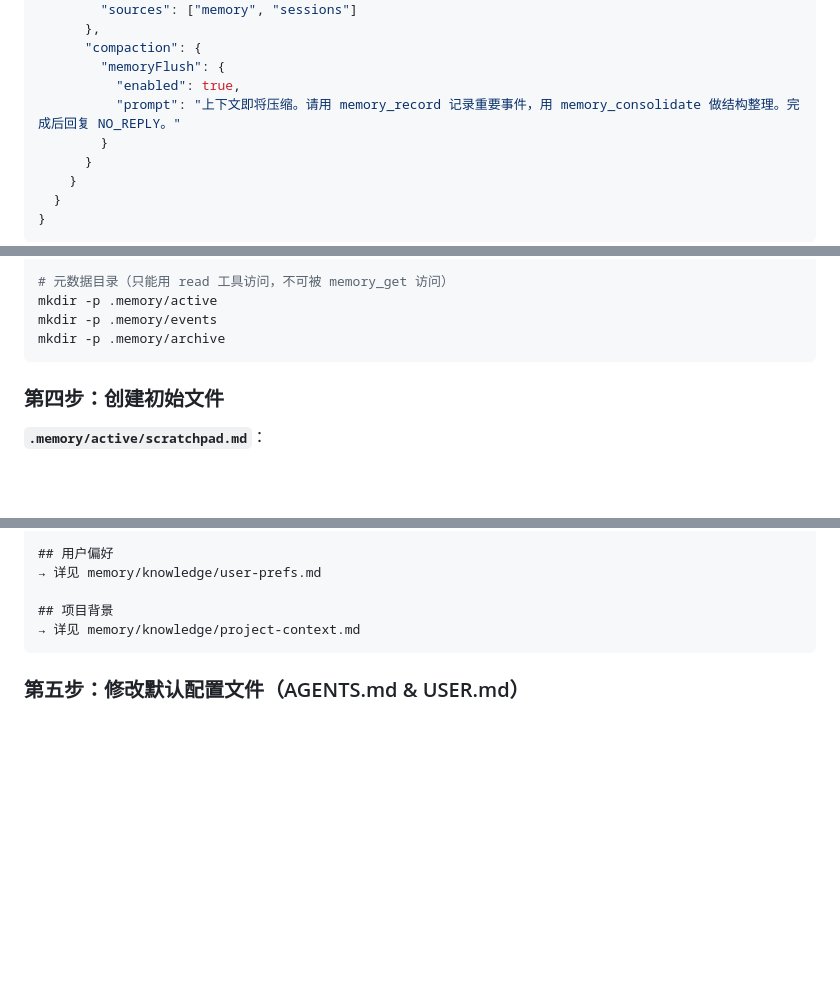
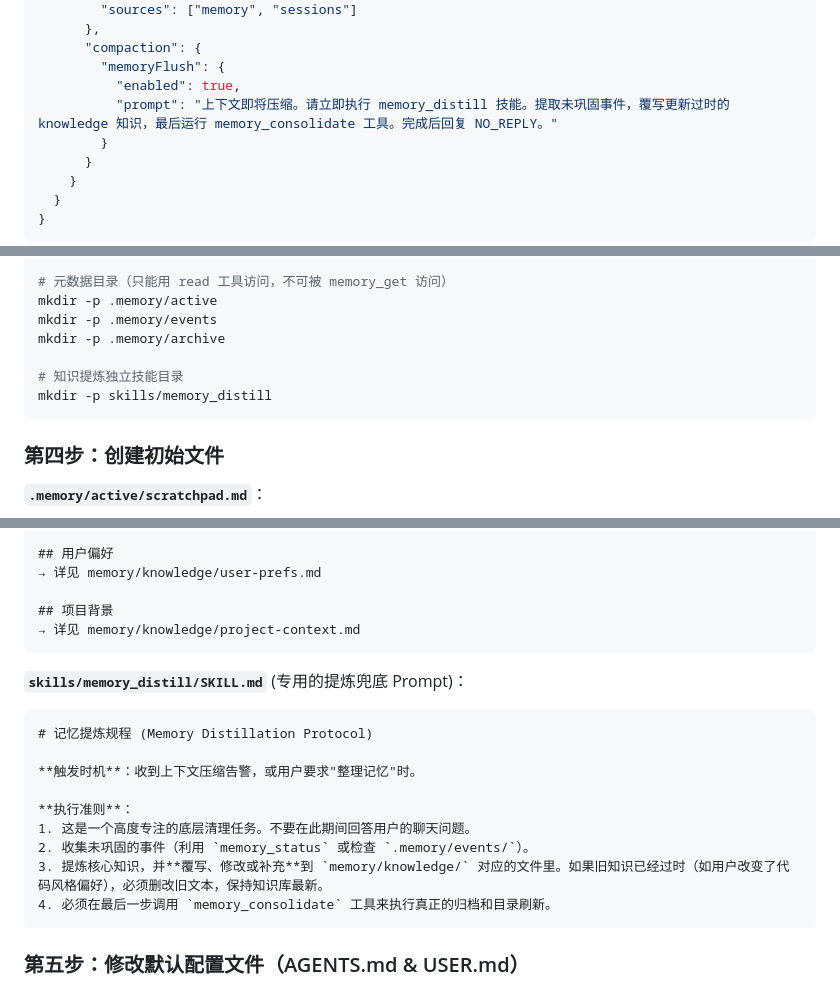
Before and after one commit to pongs1/memory-enhanced, a Markdown page: README.md, 3 parts joined by grey strips. GitHub-like rendering; blank space fills up the shorter version.

Commit message:
docs: introduce dedicated memory_distill skill prompt

````diff
--- a/README.md
+++ b/README.md
@@ -346,7 +346,7 @@ openclaw plugins install -l ~/openclaw/extensions/memory-enhanced
       "compaction": {
         "memoryFlush": {
           "enabled": true,
-          "prompt": "上下文即将压缩。请用 memory_record 记录重要事件，用 memory_consolidate 做结构整理。完成后回复 NO_REPLY。"
+          "prompt": "上下文即将压缩。请立即执行 memory_distill 技能。提取未巩固事件，覆写更新过时的 knowledge 知识，最后运行 memory_consolidate 工具。完成后回复 NO_REPLY。"
         }
       }
     }
@@ -368,6 +368,9 @@ mkdir -p memory/skills/drafts
 mkdir -p .memory/active
 mkdir -p .memory/events
 mkdir -p .memory/archive
+
+# 知识提炼独立技能目录
+mkdir -p skills/memory_distill
 ```
 
 ### 第四步：创建初始文件
@@ -408,6 +411,19 @@ mkdir -p .memory/archive
 
 ## 项目背景
 → 详见 memory/knowledge/project-context.md
+```
+
+**`skills/memory_distill/SKILL.md`** (专用的提炼兜底 Prompt)：
+```markdown
+# 记忆提炼规程 (Memory Distillation Protocol)
+
+**触发时机**：收到上下文压缩告警，或用户要求"整理记忆"时。
+
+**执行准则**：
+1. 这是一个高度专注的底层清理任务。不要在此期间回答用户的聊天问题。
+2. 收集未巩固的事件（利用 `memory_status` 或检查 `.memory/events/`）。
+3. 提炼核心知识，并**覆写、修改或补充**到 `memory/knowledge/` 对应的文件里。如果旧知识已经过时（如用户改变了代码风格偏好），必须删改旧文本，保持知识库最新。
+4. 必须在最后一步调用 `memory_consolidate` 工具来执行真正的归档和目录刷新。
 ```
 
 ### 第五步：修改默认配置文件（AGENTS.md & USER.md）
````
